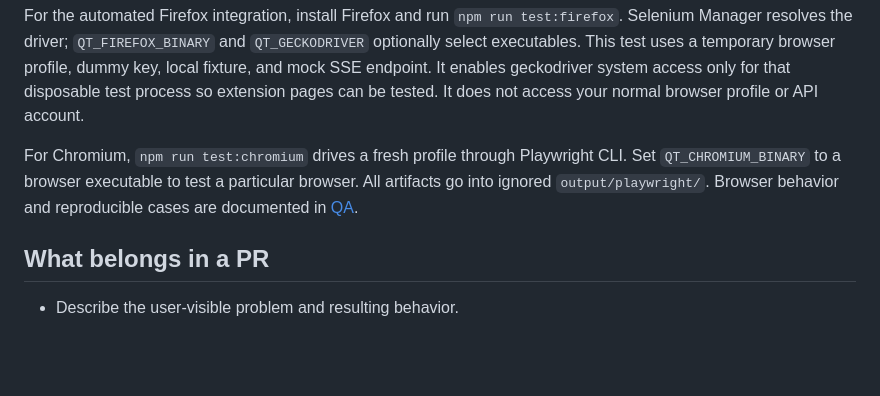
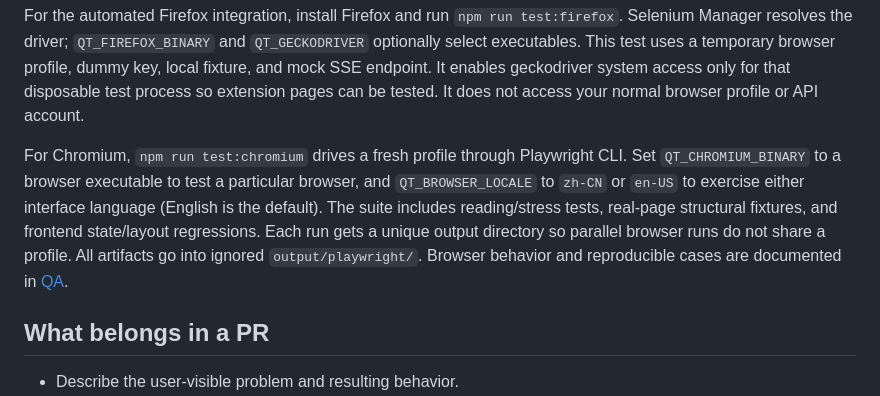
Before and after one commit to ZJUZhiyuCai/quiet-translate, a Markdown page: CONTRIBUTING.md, the part around the change. GitHub-like rendering; blank space fills up the shorter version.

```diff
--- a/CONTRIBUTING.md
+++ b/CONTRIBUTING.md
@@ -16,7 +16,7 @@ Load `extension/` unpacked in a Chromium browser. `npm run package` also builds
 
 For the automated Firefox integration, install Firefox and run `npm run test:firefox`. Selenium Manager resolves the driver; `QT_FIREFOX_BINARY` and `QT_GECKODRIVER` optionally select executables. This test uses a temporary browser profile, dummy key, local fixture, and mock SSE endpoint. It enables geckodriver system access only for that disposable test process so extension pages can be tested. It does not access your normal browser profile or API account.
 
-For Chromium, `npm run test:chromium` drives a fresh profile through Playwright CLI. Set `QT_CHROMIUM_BINARY` to a browser executable to test a particular browser. All artifacts go into ignored `output/playwright/`. Browser behavior and reproducible cases are documented in [QA](docs/QA.md).
+For Chromium, `npm run test:chromium` drives a fresh profile through Playwright CLI. Set `QT_CHROMIUM_BINARY` to a browser executable to test a particular browser, and `QT_BROWSER_LOCALE` to `zh-CN` or `en-US` to exercise either interface language (English is the default). The suite includes reading/stress tests, real-page structural fixtures, and frontend state/layout regressions. Each run gets a unique output directory so parallel browser runs do not share a profile. All artifacts go into ignored `output/playwright/`. Browser behavior and reproducible cases are documented in [QA](docs/QA.md).
 
 ## What belongs in a PR
 
```
Also changed, not shown: CHANGELOG.md (+7 -0 lines), docs/FRONTEND-QA.md (added, +63 -0 lines), docs/QA.md (+2 -0 lines), docs/assets/frontend-workspace-en.png (added), docs/assets/frontend-workspace-zh-narrow.png (added), 14 other files.
